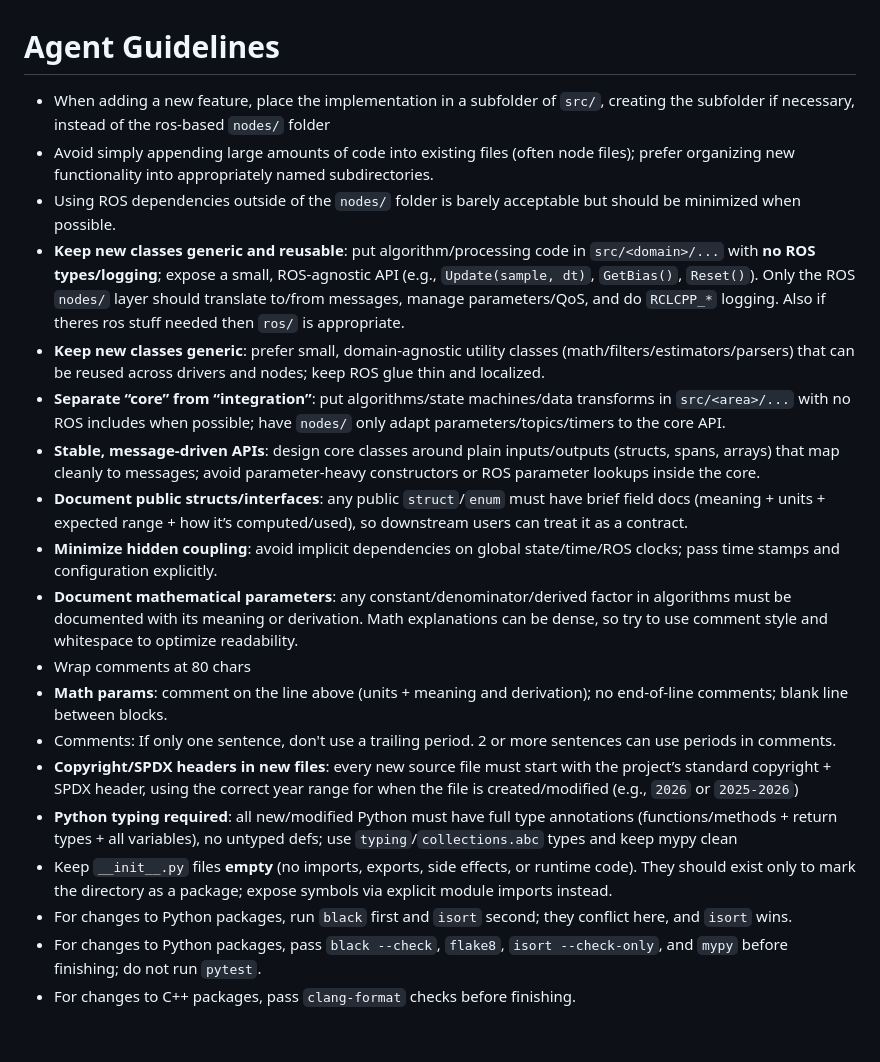
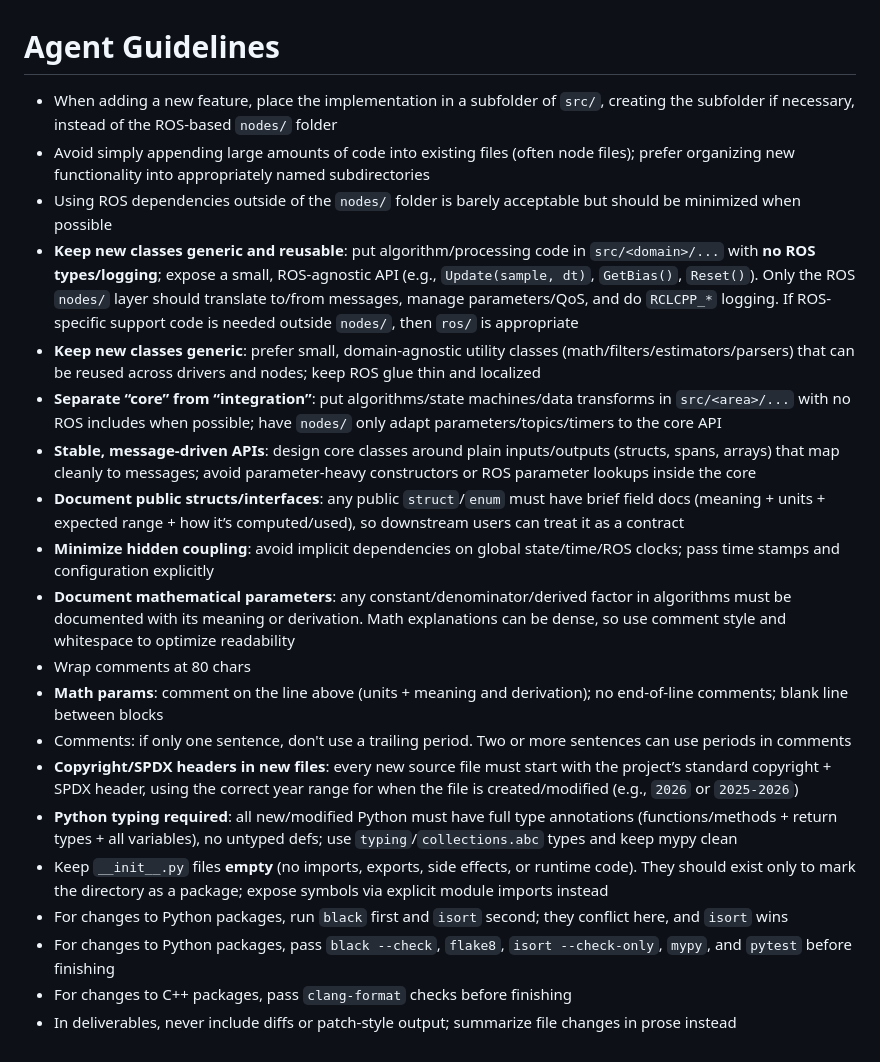
Before and after one commit to eigendude/OASIS, a Markdown page: AGENTS.md, the part around the change. Rendered like a GitHub page.

```diff
--- a/AGENTS.md
+++ b/AGENTS.md
@@ -1,21 +1,54 @@
 # Agent Guidelines
 
-- When adding a new feature, place the implementation in a subfolder of `src/`, creating the subfolder if necessary, instead of the ros-based `nodes/` folder
-- Avoid simply appending large amounts of code into existing files (often node files); prefer organizing new functionality into appropriately named subdirectories.
-- Using ROS dependencies outside of the `nodes/` folder is barely acceptable but should be minimized when possible.
-- **Keep new classes generic and reusable**: put algorithm/processing code in `src/<domain>/...` with **no ROS types/logging**; expose a small, ROS-agnostic API (e.g., `Update(sample, dt)`, `GetBias()`, `Reset()`). Only the ROS `nodes/` layer should translate to/from messages, manage parameters/QoS, and do `RCLCPP_*` logging. Also if theres ros stuff needed then `ros/` is appropriate.
-- **Keep new classes generic**: prefer small, domain-agnostic utility classes (math/filters/estimators/parsers) that can be reused across drivers and nodes; keep ROS glue thin and localized.
-- **Separate “core” from “integration”**: put algorithms/state machines/data transforms in `src/<area>/...` with no ROS includes when possible; have `nodes/` only adapt parameters/topics/timers to the core API.
-- **Stable, message-driven APIs**: design core classes around plain inputs/outputs (structs, spans, arrays) that map cleanly to messages; avoid parameter-heavy constructors or ROS parameter lookups inside the core.
-- **Document public structs/interfaces**: any public `struct`/`enum` must have brief field docs (meaning + units + expected range + how it’s computed/used), so downstream users can treat it as a contract.
-- **Minimize hidden coupling**: avoid implicit dependencies on global state/time/ROS clocks; pass time stamps and configuration explicitly.
-- **Document mathematical parameters**: any constant/denominator/derived factor in algorithms must be documented with its meaning or derivation. Math explanations can be dense, so try to use comment style and whitespace to optimize readability.
+- When adding a new feature, place the implementation in a subfolder of
+  `src/`, creating the subfolder if necessary, instead of the ROS-based
+  `nodes/` folder
+- Avoid simply appending large amounts of code into existing files (often node
+  files); prefer organizing new functionality into appropriately named
+  subdirectories
+- Using ROS dependencies outside of the `nodes/` folder is barely acceptable
+  but should be minimized when possible
+- **Keep new classes generic and reusable**: put algorithm/processing code in
+  `src/<domain>/...` with **no ROS types/logging**; expose a small,
+  ROS-agnostic API (e.g., `Update(sample, dt)`, `GetBias()`, `Reset()`). Only
+  the ROS `nodes/` layer should translate to/from messages, manage
+  parameters/QoS, and do `RCLCPP_*` logging. If ROS-specific support code is
+  needed outside `nodes/`, then `ros/` is appropriate
+- **Keep new classes generic**: prefer small, domain-agnostic utility classes
+  (math/filters/estimators/parsers) that can be reused across drivers and
+  nodes; keep ROS glue thin and localized
+- **Separate “core” from “integration”**: put algorithms/state
+  machines/data transforms in `src/<area>/...` with no ROS includes when
+  possible; have `nodes/` only adapt parameters/topics/timers to the core API
+- **Stable, message-driven APIs**: design core classes around plain
+  inputs/outputs (structs, spans, arrays) that map cleanly to messages; avoid
+  parameter-heavy constructors or ROS parameter lookups inside the core
+- **Document public structs/interfaces**: any public `struct`/`enum` must have
+  brief field docs (meaning + units + expected range + how it’s computed/used),
+  so downstream users can treat it as a contract
+- **Minimize hidden coupling**: avoid implicit dependencies on global
+  state/time/ROS clocks; pass time stamps and configuration explicitly
+- **Document mathematical parameters**: any constant/denominator/derived factor
+  in algorithms must be documented with its meaning or derivation. Math
+  explanations can be dense, so use comment style and whitespace to optimize
+  readability
 - Wrap comments at 80 chars
-- **Math params**: comment on the line above (units + meaning and derivation); no end-of-line comments; blank line between blocks.
-- Comments: If only one sentence, don't use a trailing period. 2 or more sentences can use periods in comments.
-- **Copyright/SPDX headers in new files**: every new source file must start with the project’s standard copyright + SPDX header, using the correct year range for when the file is created/modified (e.g., `2026` or `2025-2026`)
-- **Python typing required**: all new/modified Python must have full type annotations (functions/methods + return types + all variables), no untyped defs; use `typing`/`collections.abc` types and keep mypy clean
-- Keep `__init__.py` files **empty** (no imports, exports, side effects, or runtime code). They should exist only to mark the directory as a package; expose symbols via explicit module imports instead.
-- For changes to Python packages, run `black` first and `isort` second; they conflict here, and `isort` wins.
-- For changes to Python packages, pass `black --check`, `flake8`, `isort --check-only`, and `mypy` before finishing; do not run `pytest`.
-- For changes to C++ packages, pass `clang-format` checks before finishing.
+- **Math params**: comment on the line above (units + meaning and derivation);
+  no end-of-line comments; blank line between blocks
+- Comments: if only one sentence, don't use a trailing period. Two or more
+  sentences can use periods in comments
+- **Copyright/SPDX headers in new files**: every new source file must start
+  with the project’s standard copyright + SPDX header, using the correct year
+  range for when the file is created/modified (e.g., `2026` or `2025-2026`)
+- **Python typing required**: all new/modified Python must have full type
+  annotations (functions/methods + return types + all variables), no untyped
+  defs; use `typing`/`collections.abc` types and keep mypy clean
+- Keep `__init__.py` files **empty** (no imports, exports, side effects, or
+  runtime code). They should exist only to mark the directory as a package;
+  expose symbols via explicit module imports instead
+- For changes to Python packages, run `black` first and `isort` second; they
+  conflict here, and `isort` wins
+- For changes to Python packages, pass `black --check`, `flake8`,
+  `isort --check-only`, `mypy`, and `pytest` before finishing
+- For changes to C++ packages, pass `clang-format` checks before finishing
+- In deliverables, never include diffs or patch-style output; summarize file changes in prose instead
```
